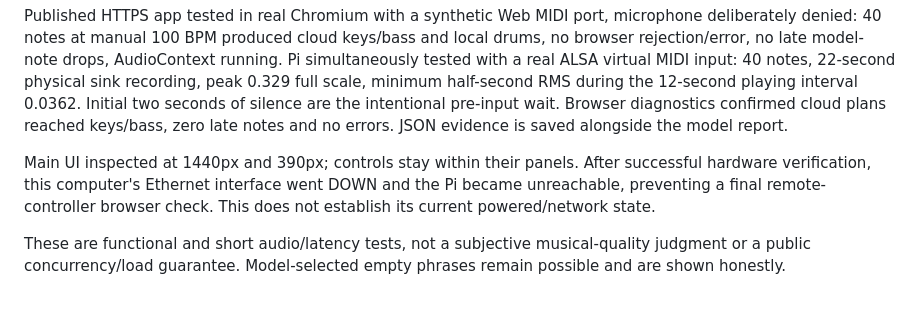
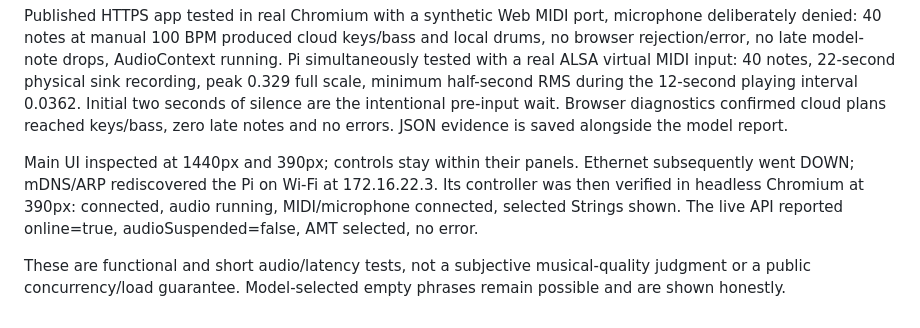
Before and after one commit to w1ne/backline, a Markdown page: services/DEPLOYED.md, the part around the change. Drawn GitHub-style.

Commit message:
Record Pi Wi-Fi controller verification [skip ci]

```diff
--- a/services/DEPLOYED.md
+++ b/services/DEPLOYED.md
@@ -182,6 +182,6 @@ Deployed app commit `d2291ad` includes teammate ensemble/MIDI changes from `91dc
 
 Published HTTPS app tested in real Chromium with a synthetic Web MIDI port, microphone deliberately denied: 40 notes at manual 100 BPM produced cloud keys/bass and local drums, no browser rejection/error, no late model-note drops, AudioContext running. Pi simultaneously tested with a real ALSA virtual MIDI input: 40 notes, 22-second physical sink recording, peak 0.329 full scale, minimum half-second RMS during the 12-second playing interval 0.0362. Initial two seconds of silence are the intentional pre-input wait. Browser diagnostics confirmed cloud plans reached keys/bass, zero late notes and no errors. JSON evidence is saved alongside the model report.
 
-Main UI inspected at 1440px and 390px; controls stay within their panels. After successful hardware verification, this computer's Ethernet interface went DOWN and the Pi became unreachable, preventing a final remote-controller browser check. This does not establish its current powered/network state.
+Main UI inspected at 1440px and 390px; controls stay within their panels. Ethernet subsequently went DOWN; mDNS/ARP rediscovered the Pi on Wi-Fi at 172.16.22.3. Its controller was then verified in headless Chromium at 390px: connected, audio running, MIDI/microphone connected, selected Strings shown. The live API reported online=true, audioSuspended=false, AMT selected, no error.
 
 These are functional and short audio/latency tests, not a subjective musical-quality judgment or a public concurrency/load guarantee. Model-selected empty phrases remain possible and are shown honestly.
```
Also changed, not shown: 1 other file.
